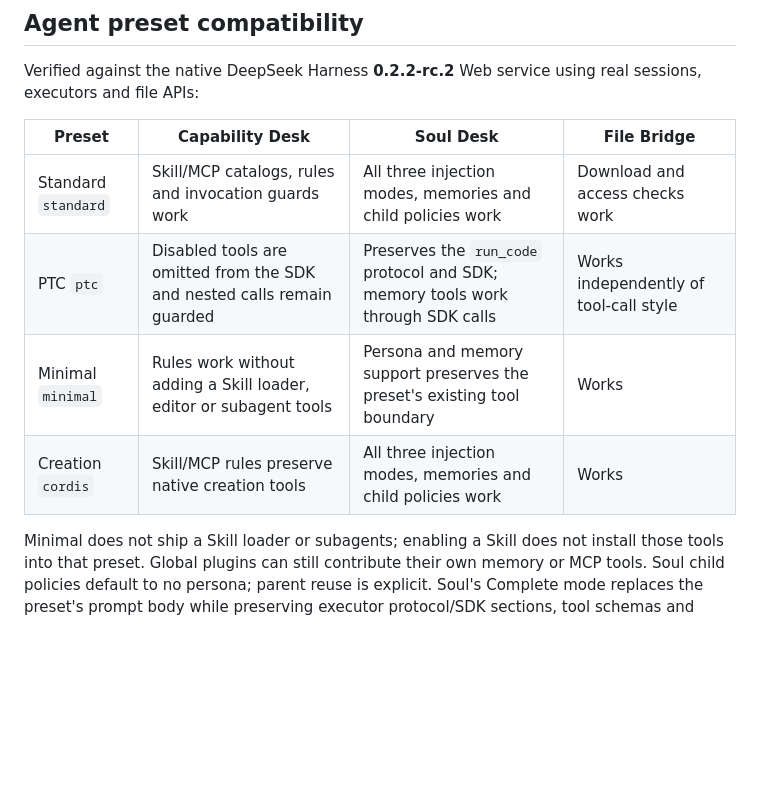
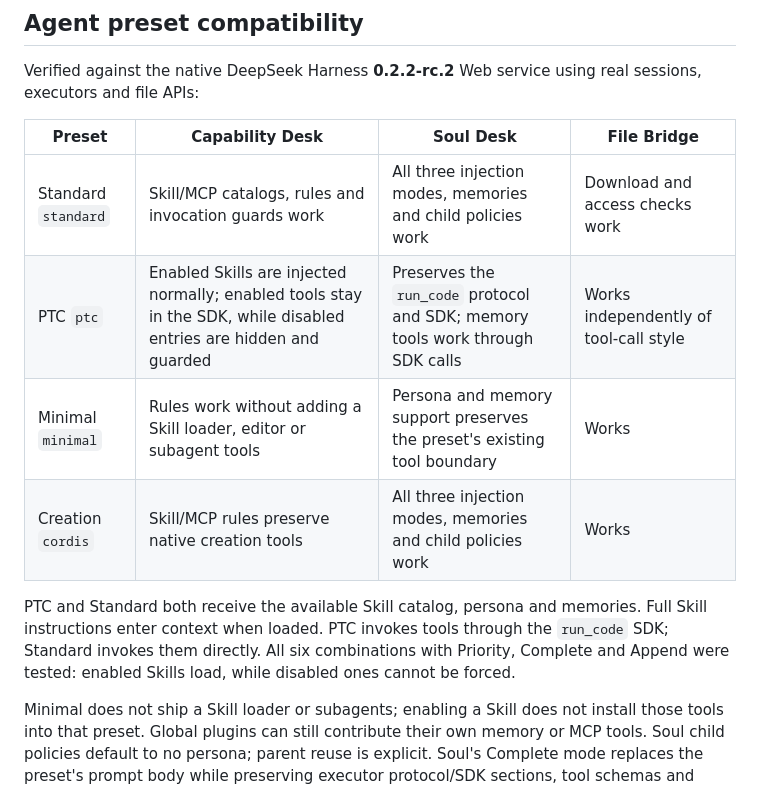
Before and after one commit to ousiqwq/dsh-soul-desk, a Markdown page: README.en.md, the part around one of its changes. Rendered like a GitHub page; blank space fills up the shorter version.

```diff
--- a/README.en.md
+++ b/README.en.md
@@ -33,9 +33,11 @@ Verified against the native DeepSeek Harness **0.2.2-rc.2** Web service using re
 | Preset | Capability Desk | Soul Desk | File Bridge |
 | --- | --- | --- | --- |
 | Standard `standard` | Skill/MCP catalogs, rules and invocation guards work | All three injection modes, memories and child policies work | Download and access checks work |
-| PTC `ptc` | Disabled tools are omitted from the SDK and nested calls remain guarded | Preserves the `run_code` protocol and SDK; memory tools work through SDK calls | Works independently of tool-call style |
+| PTC `ptc` | Enabled Skills are injected normally; enabled tools stay in the SDK, while disabled entries are hidden and guarded | Preserves the `run_code` protocol and SDK; memory tools work through SDK calls | Works independently of tool-call style |
 | Minimal `minimal` | Rules work without adding a Skill loader, editor or subagent tools | Persona and memory support preserves the preset's existing tool boundary | Works |
 | Creation `cordis` | Skill/MCP rules preserve native creation tools | All three injection modes, memories and child policies work | Works |
+
+PTC and Standard both receive the available Skill catalog, persona and memories. Full Skill instructions enter context when loaded. PTC invokes tools through the `run_code` SDK; Standard invokes them directly. All six combinations with Priority, Complete and Append were tested: enabled Skills load, while disabled ones cannot be forced.
 
 Minimal does not ship a Skill loader or subagents; enabling a Skill does not install those tools into that preset. Global plugins can still contribute their own memory or MCP tools. Soul child policies default to no persona; parent reuse is explicit. Soul's Complete mode replaces the preset's prompt body while preserving executor protocol/SDK sections, tool schemas and native runtime context. Use Priority or Append to keep the original task instructions. Custom presets that isolate or replace underlying registries, and external ACP backends, need separate verification.
 
```
Also changed, not shown: other parts of README.en.md (+4 -2 lines), README.md (+7 -3 lines), docs/AGENT-PRESET-COMPATIBILITY.md (+2 -0 lines), docs/images/memories.en.png, docs/images/memories.png, docs/images/personas.en.png, docs/images/personas.png, 1 other file.
